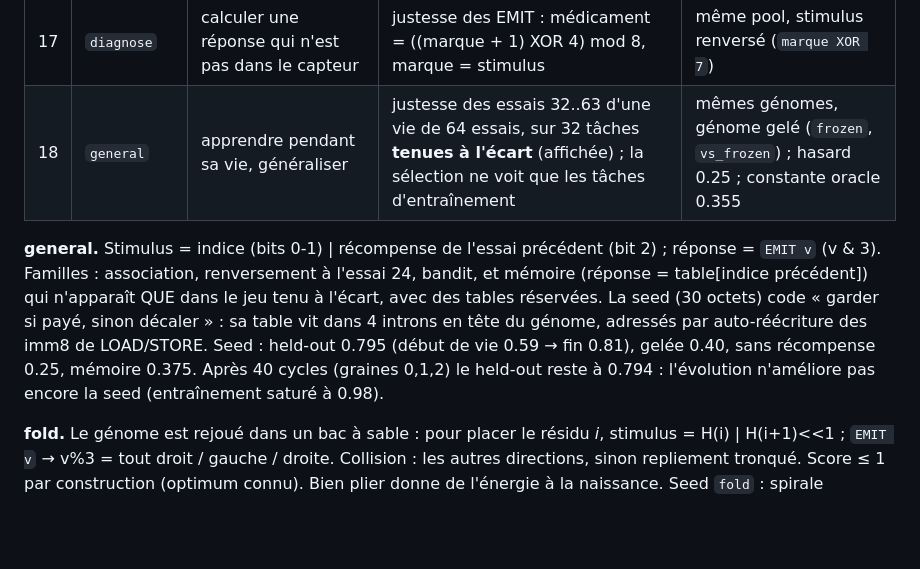
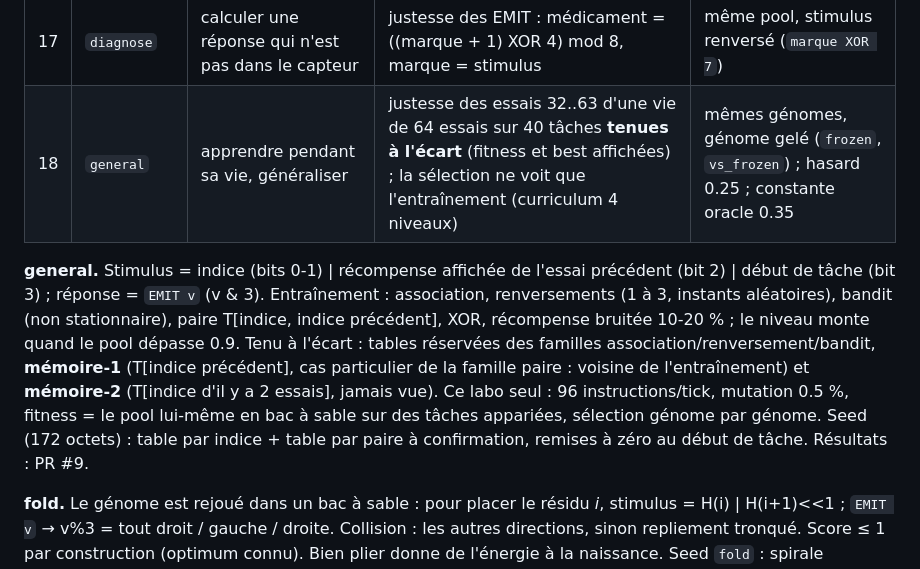
Before and after one commit to danielfebrero/octet-adn, a Markdown page: README.md, the part around the change. Rendered like a GitHub page; blank space fills up the shorter version.

Commit message:
docs(general): README — familles durcies, held-out, budget du labo

```diff
--- a/README.md
+++ b/README.md
@@ -134,9 +134,9 @@ vérifié sur graines 0,1,2 × 40 cycles). Code : `src/labs_h.c`.
 | 15 | `code-repair` | réparation automatique de bugs | patients réparés (équivalence sur 256 entrées) / résolus, +0.5 × patch minimal | flips aléatoires sans retour arrière |
 | 16 | `self-evolve` | évolvabilité | justesse des EMIT / créature-tick, moyenne sur des régimes de 50 ticks, 4 paires | même pool, paramètres d'évolution fixes |
 | 17 | `diagnose` | calculer une réponse qui n'est pas dans le capteur | justesse des EMIT : médicament = ((marque + 1) XOR 4) mod 8, marque = stimulus | même pool, stimulus renversé (`marque XOR 7`) |
-| 18 | `general` | apprendre pendant sa vie, généraliser | justesse des essais 32..63 d'une vie de 64 essais, sur 32 tâches **tenues à l'écart** (affichée) ; la sélection ne voit que les tâches d'entraînement | mêmes génomes, génome gelé (`frozen`, `vs_frozen`) ; hasard 0.25 ; constante oracle 0.355 |
+| 18 | `general` | apprendre pendant sa vie, généraliser | justesse des essais 32..63 d'une vie de 64 essais sur 40 tâches **tenues à l'écart** (fitness et best affichées) ; la sélection ne voit que l'entraînement (curriculum 4 niveaux) | mêmes génomes, génome gelé (`frozen`, `vs_frozen`) ; hasard 0.25 ; constante oracle 0.35 |
 
-**general.** Stimulus = indice (bits 0-1) | récompense de l'essai précédent (bit 2) ; réponse = `EMIT v` (v & 3). Familles : association, renversement à l'essai 24, bandit, et mémoire (réponse = table[indice précédent]) qui n'apparaît QUE dans le jeu tenu à l'écart, avec des tables réservées. La seed (30 octets) code « garder si payé, sinon décaler » : sa table vit dans 4 introns en tête du génome, adressés par auto-réécriture des imm8 de LOAD/STORE. Seed : held-out 0.795 (début de vie 0.59 → fin 0.81), gelée 0.40, sans récompense 0.25, mémoire 0.375. Après 40 cycles (graines 0,1,2) le held-out reste à 0.794 : l'évolution n'améliore pas encore la seed (entraînement saturé à 0.98).
+**general.** Stimulus = indice (bits 0-1) | récompense affichée de l'essai précédent (bit 2) | début de tâche (bit 3) ; réponse = `EMIT v` (v & 3). Entraînement : association, renversements (1 à 3, instants aléatoires), bandit (non stationnaire), paire T[indice, indice précédent], XOR, récompense bruitée 10-20 % ; le niveau monte quand le pool dépasse 0.9. Tenu à l'écart : tables réservées des familles association/renversement/bandit, **mémoire-1** (T[indice précédent], cas particulier de la famille paire : voisine de l'entraînement) et **mémoire-2** (T[indice d'il y a 2 essais], jamais vue). Ce labo seul : 96 instructions/tick, mutation 0.5 %, fitness = le pool lui-même en bac à sable sur des tâches appariées, sélection génome par génome. Seed (172 octets) : table par indice + table par paire à confirmation, remises à zéro au début de tâche. Résultats : PR #9.
 
 **fold.** Le génome est rejoué dans un bac à sable : pour placer le résidu *i*, stimulus =
 H(i) | H(i+1)<<1 ; `EMIT v` → v%3 = tout droit / gauche / droite. Collision : les autres directions,
```
